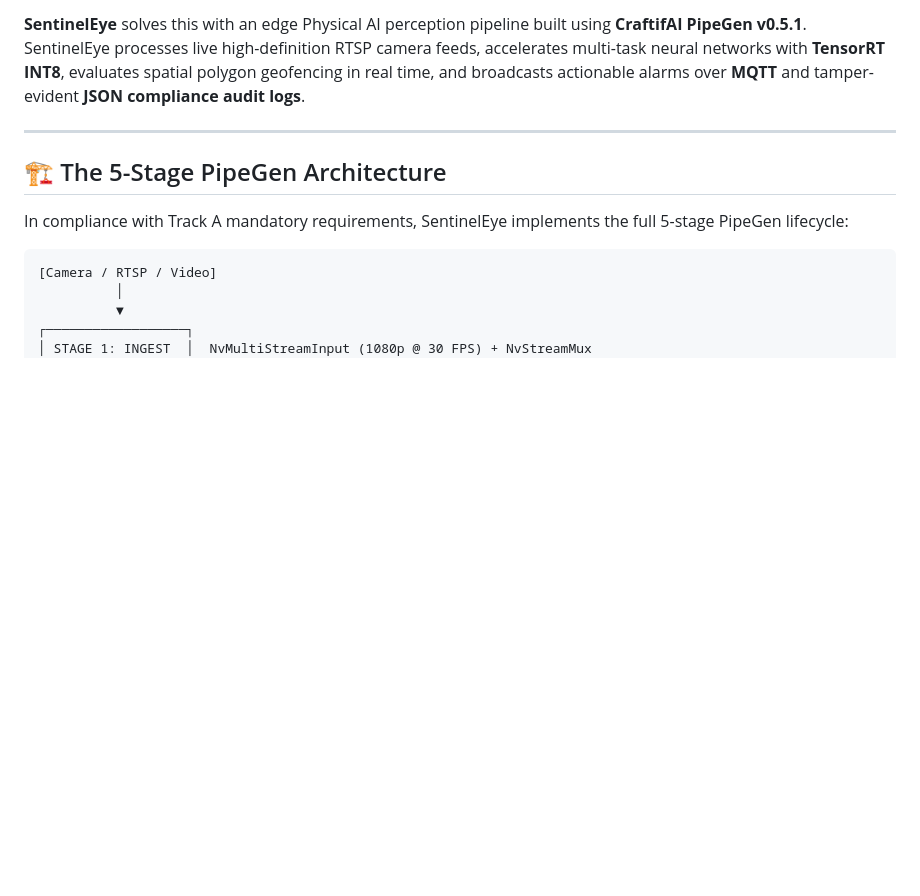
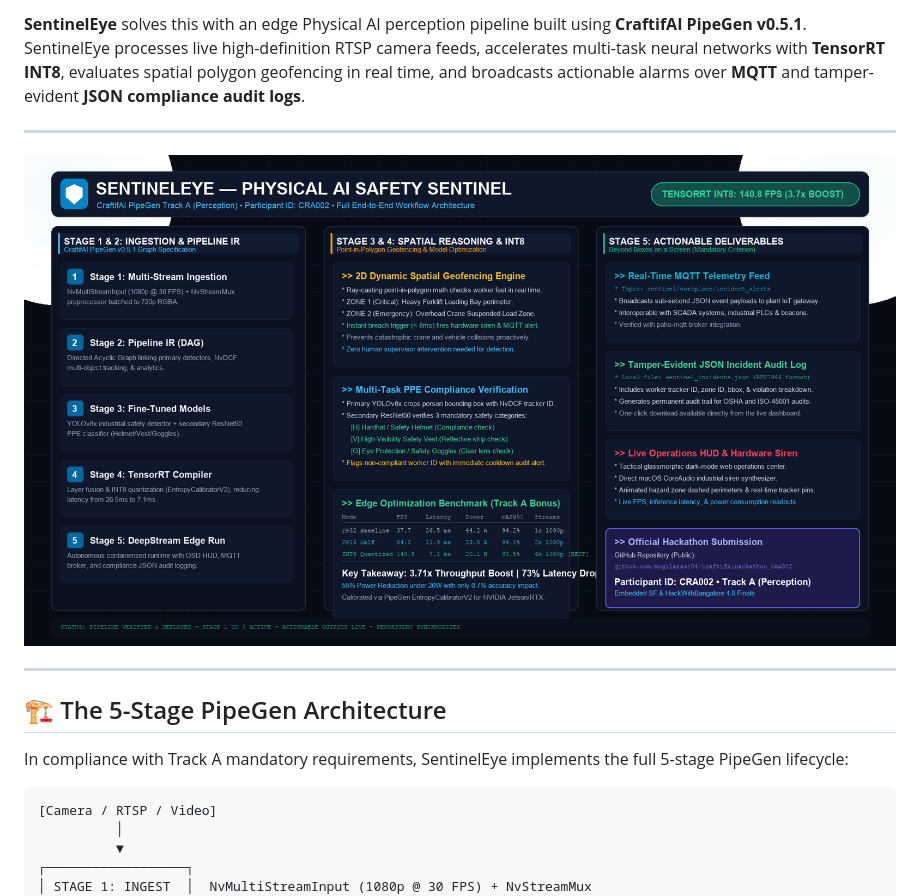
Before and after one commit to Mugilarasi04/CraftifAIHackathon_CRA003, a Markdown page: README.md, the part around the change. Rendered like a GitHub page; blank space fills up the shorter version.

Commit message:
docs: embed full_workflow_slide.png in README

```diff
--- a/README.md
+++ b/README.md
@@ -20,6 +20,10 @@ Industrial manufacturing floors, loading docks, and construction yards are high-
 2. **Exclusion Zone Breaches:** Personnel crossing into blind spots of moving forklifts or beneath suspended crane loads.
 
 **SentinelEye** solves this with an edge Physical AI perception pipeline built using **CraftifAI PipeGen v0.5.1**. SentinelEye processes live high-definition RTSP camera feeds, accelerates multi-task neural networks with **TensorRT INT8**, evaluates spatial polygon geofencing in real time, and broadcasts actionable alarms over **MQTT** and tamper-evident **JSON compliance audit logs**.
+
+---
+
+![SentinelEye Full Workflow Architecture](full_workflow_slide.png)
 
 ---
 
```
